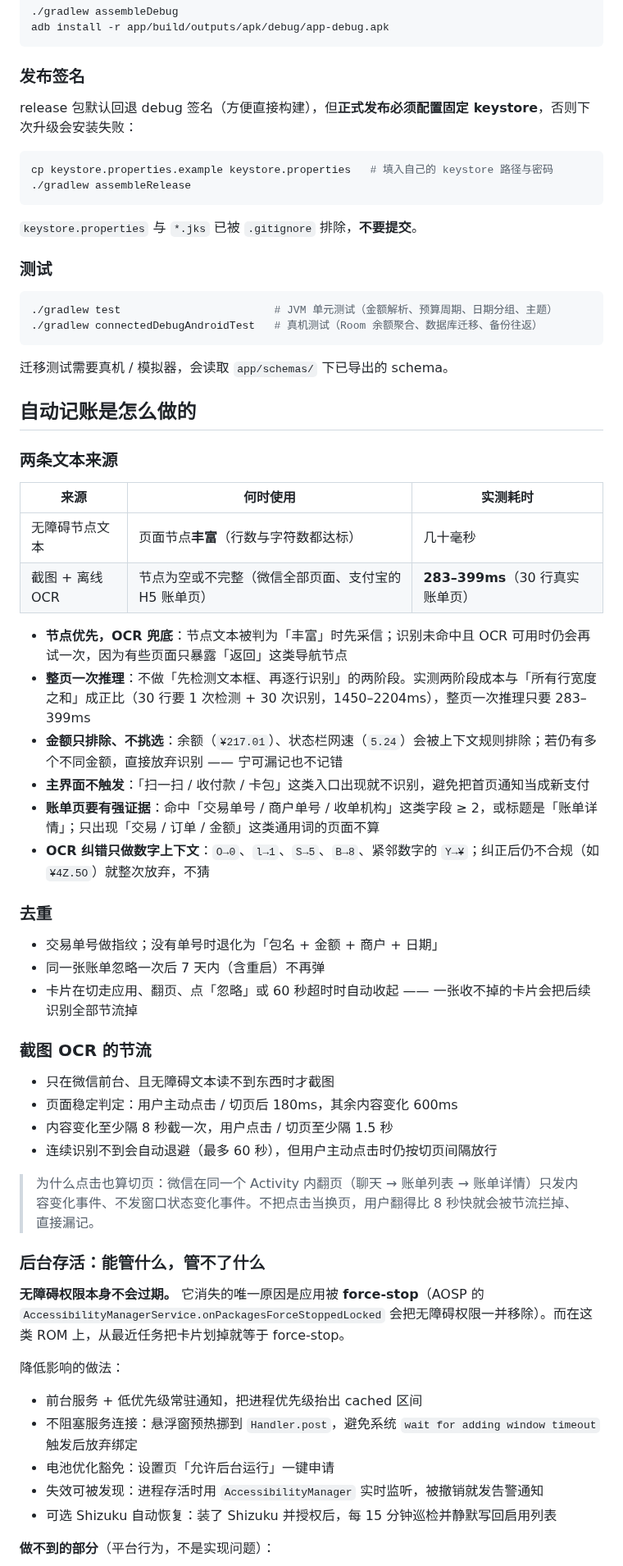
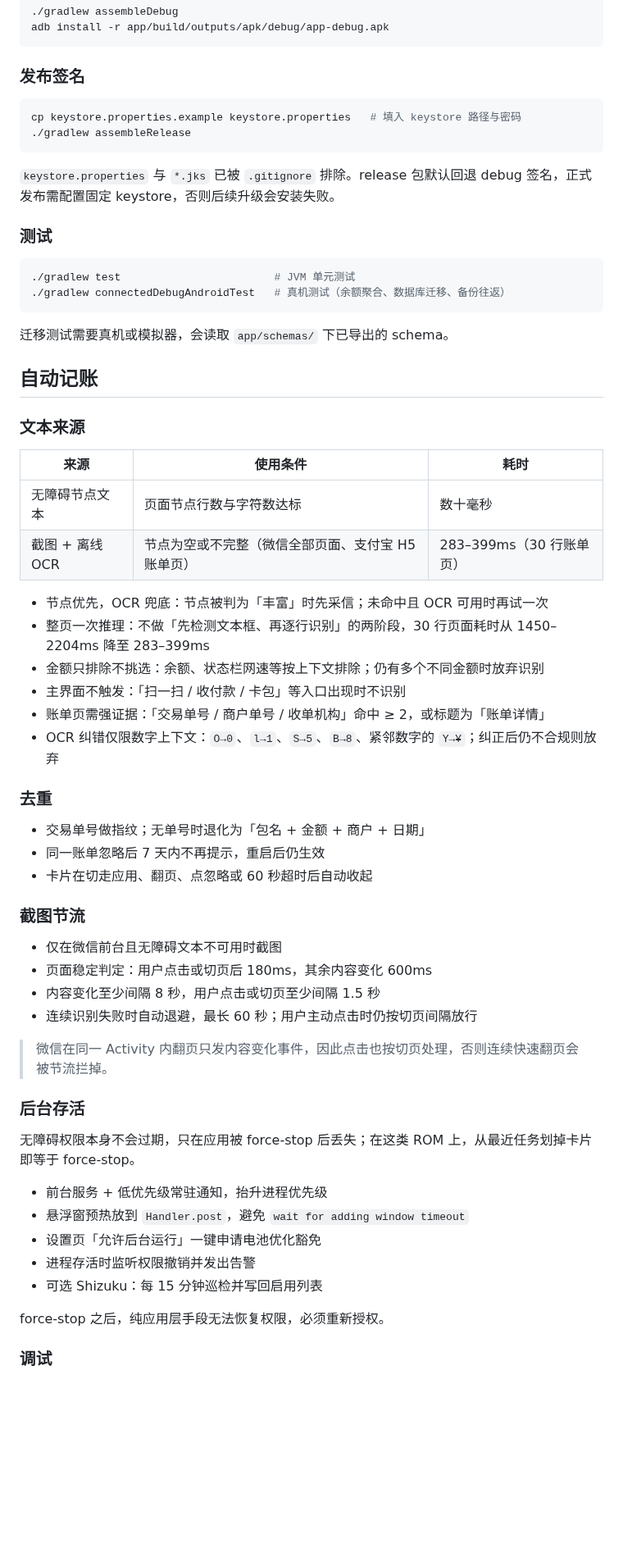
Before and after one commit to Blessing617/afu-ledger, a Markdown page: README.md, the part around one of its changes. Shown at 82% size. Drawn GitHub-style; blank space fills up the shorter version.

````diff
--- a/README.md
+++ b/README.md
@@ -188,66 +185,64 @@ adb install -r app/build/outputs/apk/debug/app-debug.apk
 
 ### 发布签名
 
-release 包默认回退 debug 签名（方便直接构建），但**正式发布必须配置固定 keystore**，否则下次升级会安装失败：
-
 ```bash
-cp keystore.properties.example keystore.properties   # 填入自己的 keystore 路径与密码
+cp keystore.properties.example keystore.properties   # 填入 keystore 路径与密码
 ./gradlew assembleRelease
 ```
 
-`keystore.properties` 与 `*.jks` 已被 `.gitignore` 排除，**不要提交**。
+`keystore.properties` 与 `*.jks` 已被 `.gitignore` 排除。release 包默认回退 debug 签名，正式发布需配置固定 keystore，否则后续升级会安装失败。
 
 ### 测试
 
 ```bash
-./gradlew test                        # JVM 单元测试（金额解析、预算周期、日期分组、主题）
-./gradlew connectedDebugAndroidTest   # 真机测试（Room 余额聚合、数据库迁移、备份往返）
+./gradlew test                        # JVM 单元测试
+./gradlew connectedDebugAndroidTest   # 真机测试（余额聚合、数据库迁移、备份往返）
 ```
 
-迁移测试需要真机 / 模拟器，会读取 `app/schemas/` 下已导出的 schema。
+迁移测试需要真机或模拟器，会读取 `app/schemas/` 下已导出的 schema。
 
-## 自动记账是怎么做的
+## 自动记账
 
-### 两条文本来源
+### 文本来源
 
-| 来源 | 何时使用 | 实测耗时 |
+| 来源 | 使用条件 | 耗时 |
 |---|---|---|
-| 无障碍节点文本 | 页面节点**丰富**（行数与字符数都达标） | 几十毫秒 |
-| 截图 + 离线 OCR | 节点为空或不完整（微信全部页面、支付宝的 H5 账单页） | **283–399ms**（30 行真实账单页） |
+| 无障碍节点文本 | 页面节点行数与字符数达标 | 数十毫秒 |
+| 截图 + 离线 OCR | 节点为空或不完整（微信全部页面、支付宝 H5 账单页） | 283–399ms（30 行账单页） |
 
-- **节点优先，OCR 兜底**：节点文本被判为「丰富」时先采信；识别未命中且 OCR 可用时仍会再试一次，因为有些页面只暴露「返回」这类导航节点
-- **整页一次推理**：不做「先检测文本框、再逐行识别」的两阶段。实测两阶段成本与「所有行宽度之和」成正比（30 行要 1 次检测 + 30 次识别，1450–2204ms），整页一次推理只要 283–399ms
-- **金额只排除、不挑选**：余额（`¥217.01`）、状态栏网速（`5.24`）会被上下文规则排除；若仍有多个不同金额，直接放弃识别 —— 宁可漏记也不记错
-- **主界面不触发**：「扫一扫 / 收付款 / 卡包」这类入口出现就不识别，避免把首页通知当成新支付
-- **账单页要有强证据**：命中「交易单号 / 商户单号 / 收单机构」这类字段 ≥ 2，或标题是「账单详情」；只出现「交易 / 订单 / 金额」这类通用词的页面不算
-- **OCR 纠错只做数字上下文**：`O→0`、`l→1`、`S→5`、`B→8`、紧邻数字的 `Y→¥`；纠正后仍不合规（如 `¥4Z.5O`）就整次放弃，不猜
+- 节点优先，OCR 兜底：节点被判为「丰富」时先采信；未命中且 OCR 可用时再试一次
+- 整页一次推理：不做「先检测文本框、再逐行识别」的两阶段，30 行页面耗时从 1450–2204ms 降至 283–399ms
+- 金额只排除不挑选：余额、状态栏网速等按上下文排除；仍有多个不同金额时放弃识别
+- 主界面不触发：「扫一扫 / 收付款 / 卡包」等入口出现时不识别
+- 账单页需强证据：「交易单号 / 商户单号 / 收单机构」命中 ≥ 2，或标题为「账单详情」
+- OCR 纠错仅限数字上下文：`O→0`、`l→1`、`S→5`、`B→8`、紧邻数字的 `Y→¥`；纠正后仍不合规则放弃
 
 ### 去重
 
-- 交易单号做指纹；没有单号时退化为「包名 + 金额 + 商户 + 日期」
-- 同一张账单忽略一次后 7 天内（含重启）不再弹
-- 卡片在切走应用、翻页、点「忽略」或 60 秒超时时自动收起 —— 一张收不掉的卡片会把后续识别全部节流掉
+- 交易单号做指纹；无单号时退化为「包名 + 金额 + 商户 + 日期」
+- 同一账单忽略后 7 天内不再提示，重启后仍生效
+- 卡片在切走应用、翻页、点忽略或 60 秒超时后自动收起
 
-### 截图 OCR 的节流
+### 截图节流
 
-- 只在微信前台、且无障碍文本读不到东西时才截图
-- 页面稳定判定：用户主动点击 / 切页后 180ms，其余内容变化 600ms
-- 内容变化至少隔 8 秒截一次，用户点击 / 切页至少隔 1.5 秒
-- 连续识别不到会自动退避（最多 60 秒），但用户主动点击时仍按切页间隔放行
+- 仅在微信前台且无障碍文本不可用时截图
+- 页面稳定判定：用户点击或切页后 180ms，其余内容变化 600ms
+- 内容变化至少间隔 8 秒，用户点击或切页至少间隔 1.5 秒
+- 连续识别失败时自动退避，最长 60 秒；用户主动点击时仍按切页间隔放行
 
-> 为什么点击也算切页：微信在同一个 Activity 内翻页（聊天 → 账单列表 → 账单详情）只发内容变化事件、不发窗口状态变化事件。不把点击当换页，用户翻得比 8 秒快就会被节流拦掉、直接漏记。
+> 微信在同一 Activity 内翻页只发内容变化事件，因此点击也按切页处理，否则连续快速翻页会被节流拦掉。
 
-### 后台存活：能管什么，管不了什么
+### 后台存活
 
-**无障碍权限本身不会过期。** 它消失的唯一原因是应用被 **force-stop**（AOSP 的 `AccessibilityManagerService.onPackagesForceStoppedLocked` 会把无障碍权限一并移除）。而在这类 ROM 上，从最近任务把卡片划掉就等于 force-stop。
+无障碍权限本身不会过期，只在应用被 force-stop 后丢失；在这类 ROM 上，从最近任务划掉卡片即等于 force-stop。
 
-降低影响的做法：
+- 前台服务 + 低优先级常驻通知，抬升进程优先级
+- 悬浮窗预热放到 `Handler.post`，避免 `wait for adding window timeout`
+- 设置页「允许后台运行」一键申请电池优化豁免
+- 进程存活时监听权限撤销并发出告警
+- 可选 Shizuku：每 15 分钟巡检并写回启用列表
 
-- 前台服务 + 低优先级常驻通知，把进程优先级抬出 cached 区间
-- 不阻塞服务连接：悬浮窗预热挪到 `Handler.post`，避免系统 `wait for adding window timeout` 触发后放弃绑定
-- 电池优化豁免：设置页「允许后台运行」一键申请
-- 失效可被发现：进程存活时用 `AccessibilityManager` 实时监听，被撤销就发告警通知
-- 可选 Shizuku 自动恢复：装了 Shizuku 并授权后，每 15 分钟巡检并静默写回启用列表
+force-stop 之后，纯应用层手段无法恢复权限，必须重新授权。
 
-**做不到的部分**（平台行为，不是实现问题）：
+### 调试
 
````
Also changed, not shown: other parts of README.md (+70 -80 lines), docs/screenshots/appearance.png, docs/screenshots/history.png, docs/screenshots/record.png, docs/screenshots/report.png, docs/screenshots/settings.png.
